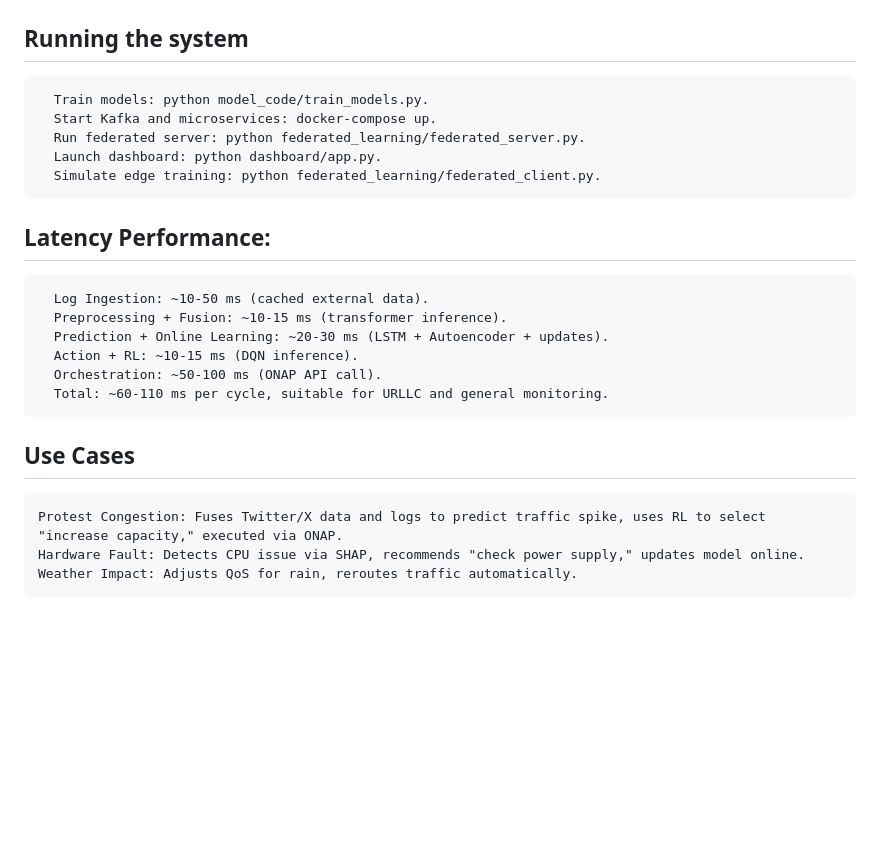
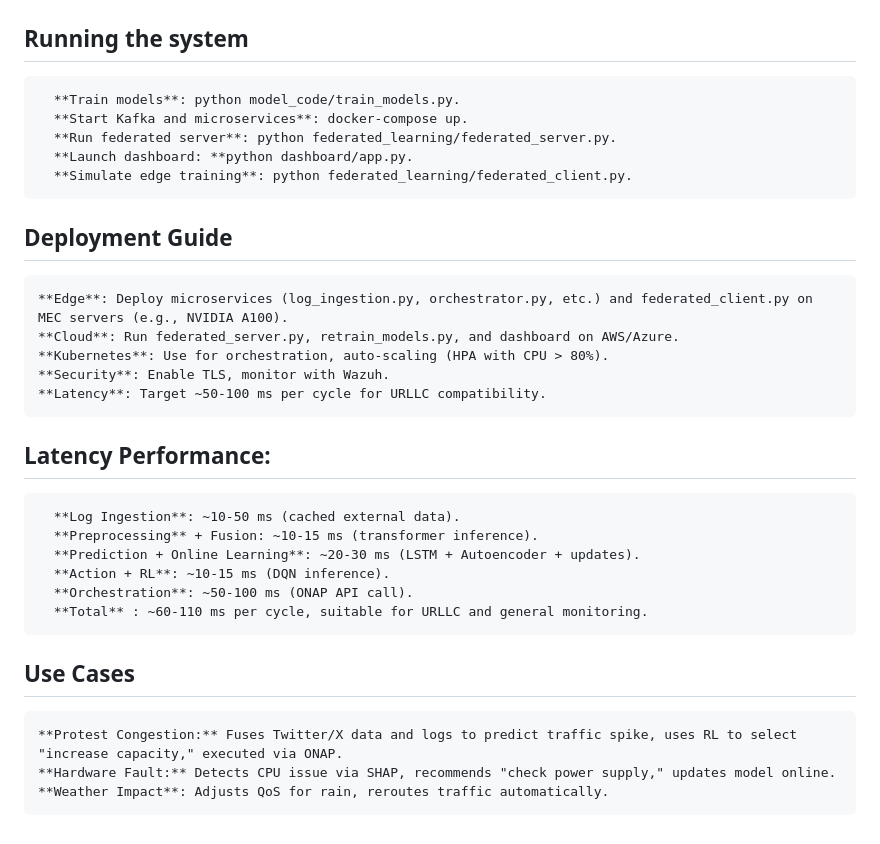
Before and after one commit to aki2025/5G-AI-NMS, a Markdown page: 5g-network-monitoring/README.md, the part around the change. GitHub-like rendering; blank space fills up the shorter version.

```diff
--- a/5g-network-monitoring/README.md
+++ b/5g-network-monitoring/README.md
@@ -92,22 +92,31 @@
     4.	Securely manage AES key and IV in feedback.py (e.g., AWS KMS).
 
 ## Running the system
-      Train models: python model_code/train_models.py.
-      Start Kafka and microservices: docker-compose up.
-      Run federated server: python federated_learning/federated_server.py.
-      Launch dashboard: python dashboard/app.py.
-      Simulate edge training: python federated_learning/federated_client.py.
+
+      **Train models**: python model_code/train_models.py.
+      **Start Kafka and microservices**: docker-compose up.
+      **Run federated server**: python federated_learning/federated_server.py.
+      **Launch dashboard: **python dashboard/app.py.
+      **Simulate edge training**: python federated_learning/federated_client.py.
+
+## Deployment Guide
+	**Edge**: Deploy microservices (log_ingestion.py, orchestrator.py, etc.) and federated_client.py on MEC servers (e.g., NVIDIA A100).
+	**Cloud**: Run federated_server.py, retrain_models.py, and dashboard on AWS/Azure.
+	**Kubernetes**: Use for orchestration, auto-scaling (HPA with CPU > 80%).
+	**Security**: Enable TLS, monitor with Wazuh.
+	**Latency**: Target ~50-100 ms per cycle for URLLC compatibility.
 
 ## Latency Performance:
 
-      Log Ingestion: ~10-50 ms (cached external data).
-      Preprocessing + Fusion: ~10-15 ms (transformer inference).
-      Prediction + Online Learning: ~20-30 ms (LSTM + Autoencoder + updates).
-      Action + RL: ~10-15 ms (DQN inference).
-      Orchestration: ~50-100 ms (ONAP API call).
-      Total: ~60-110 ms per cycle, suitable for URLLC and general monitoring.
+      **Log Ingestion**: ~10-50 ms (cached external data).
+      **Preprocessing** + Fusion: ~10-15 ms (transformer inference).
+      **Prediction + Online Learning**: ~20-30 ms (LSTM + Autoencoder + updates).
+      **Action + RL**: ~10-15 ms (DQN inference).
+      **Orchestration**: ~50-100 ms (ONAP API call).
+      **Total** : ~60-110 ms per cycle, suitable for URLLC and general monitoring.
 
 ## Use Cases
-	Protest Congestion: Fuses Twitter/X data and logs to predict traffic spike, uses RL to select "increase capacity," executed via ONAP.
-	Hardware Fault: Detects CPU issue via SHAP, recommends "check power supply," updates model online.
-	Weather Impact: Adjusts QoS for rain, reroutes traffic automatically.
+
+ 	**Protest Congestion:** Fuses Twitter/X data and logs to predict traffic spike, uses RL to select "increase capacity," executed via ONAP.
+	**Hardware Fault:** Detects CPU issue via SHAP, recommends "check power supply," updates model online.
+	**Weather Impact**: Adjusts QoS for rain, reroutes traffic automatically.
```
